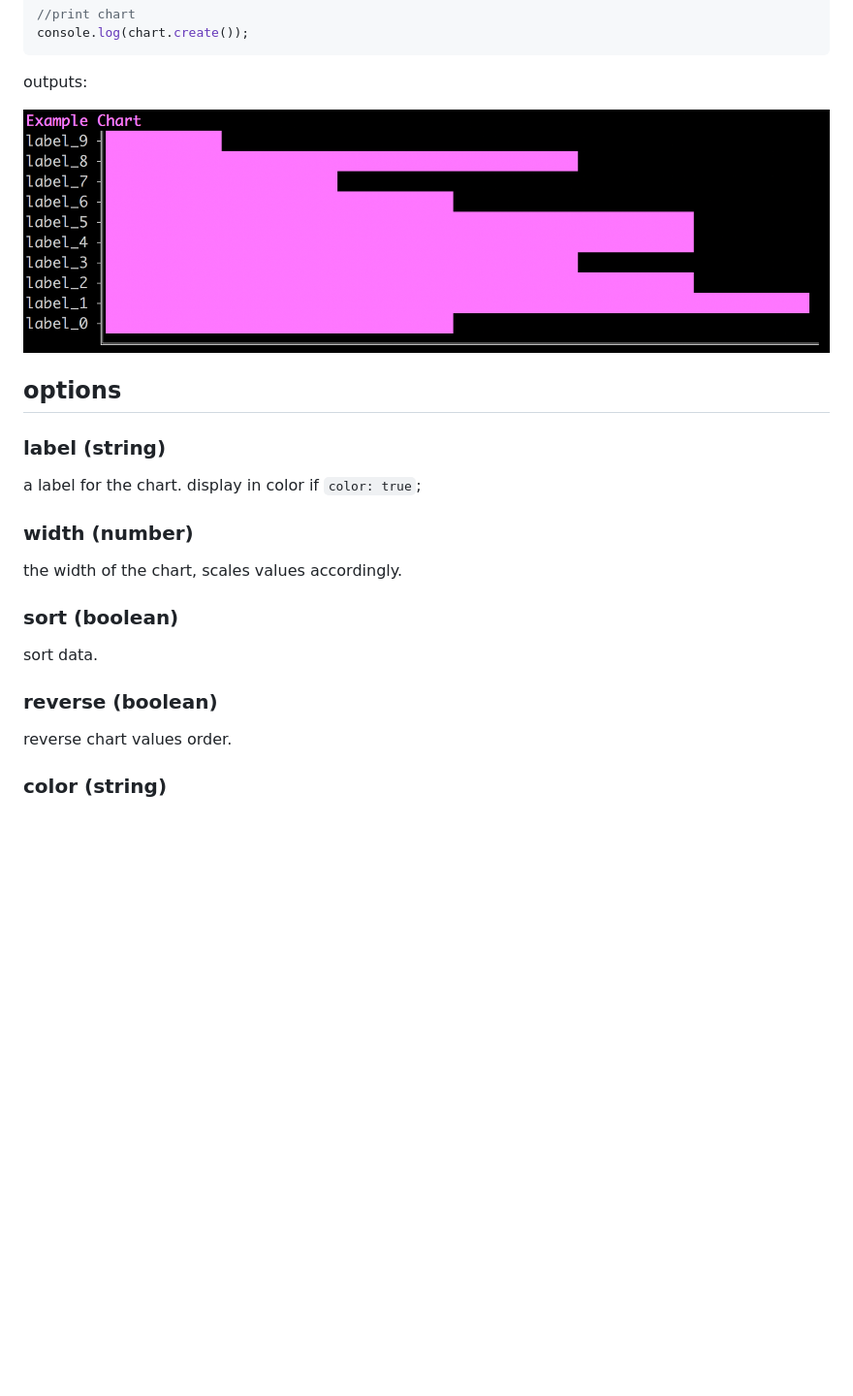
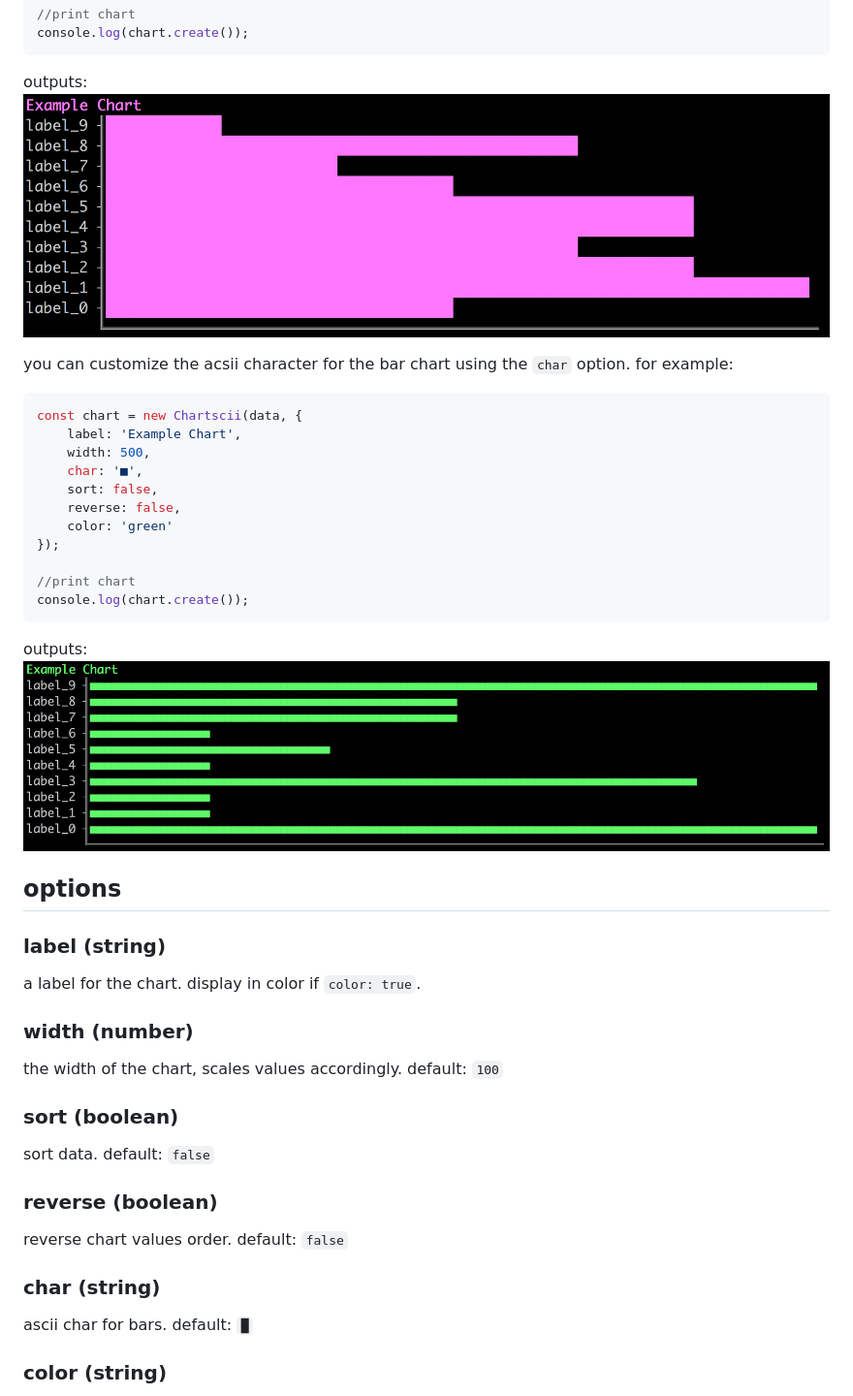
Before and after one commit to tool3/chartscii, a Markdown page: README.md, the part around the change. Shown at 97% size. Rendered like a GitHub page; pictures changed too: docs/img/example_char.png (added); blank space fills up the shorter version.

Commit message:
feat: adding char support

````diff
--- a/README.md
+++ b/README.md
@@ -35,19 +35,40 @@ console.log(chart.create());
 ```
 
 outputs:
+![img](docs/img/example.png)
 
-![img](docs/img/example.png)
+you can customize the acsii character for the bar chart using the `char` option. for example:
+```js
+const chart = new Chartscii(data, {
+    label: 'Example Chart',
+    width: 500,
+    char: '■',
+    sort: false,
+    reverse: false,
+    color: 'green'
+});
+
+//print chart
+console.log(chart.create());
+```
+
+outputs:
+![example](docs/img/example_char.png)
+
 
 ## options
 
 ### label (string)
-  a label for the chart. display in color if `color: true`;
+  a label for the chart. display in color if `color: true`.
 ### width (number)
-  the width of the chart, scales values accordingly.
+  the width of the chart, scales values accordingly. default: `100`
 ### sort (boolean)
-  sort data.
+  sort data. default: `false`
 ### reverse (boolean)
-  reverse chart values order.
+  reverse chart values order. default: `false`
+
+### char (string)
+  ascii char for bars. default: `█`
 ### color (string)
   color bars in chart and label if provided.
   can be one of:
````
Also changed, not shown: docs/_coverpage.md (added, +6 -0 lines), 4 other files.
